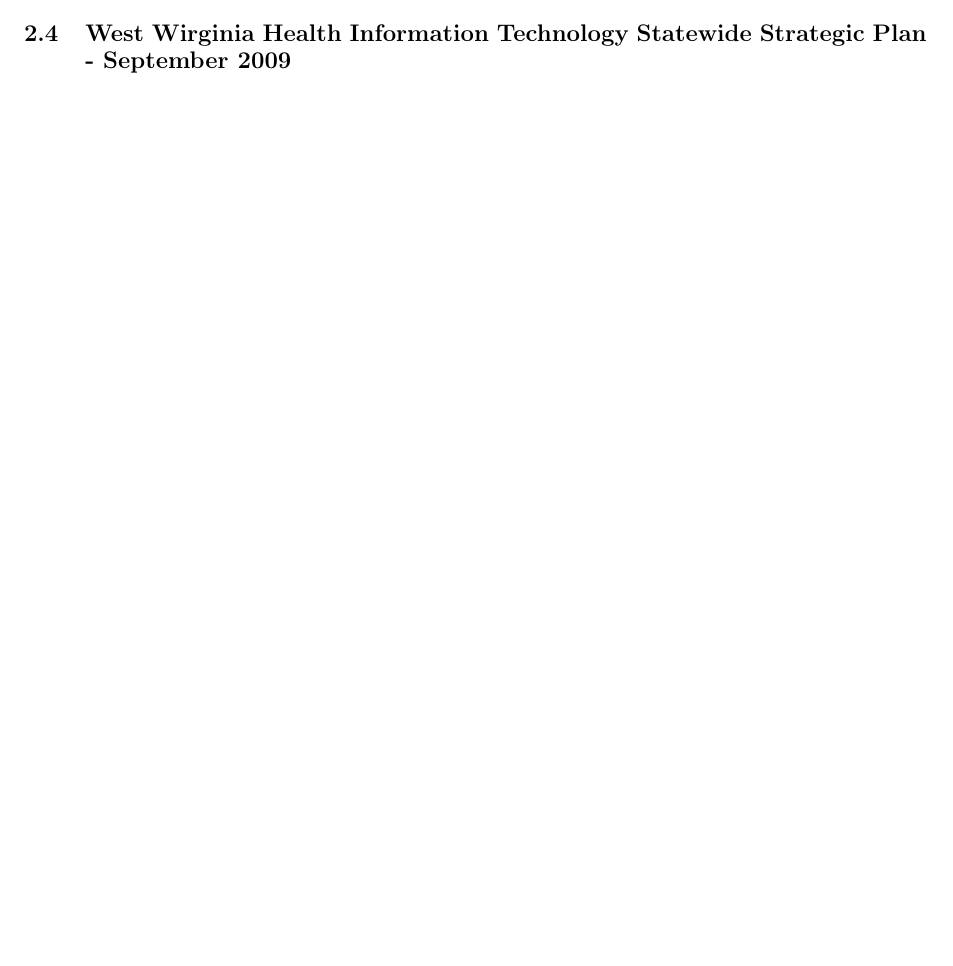
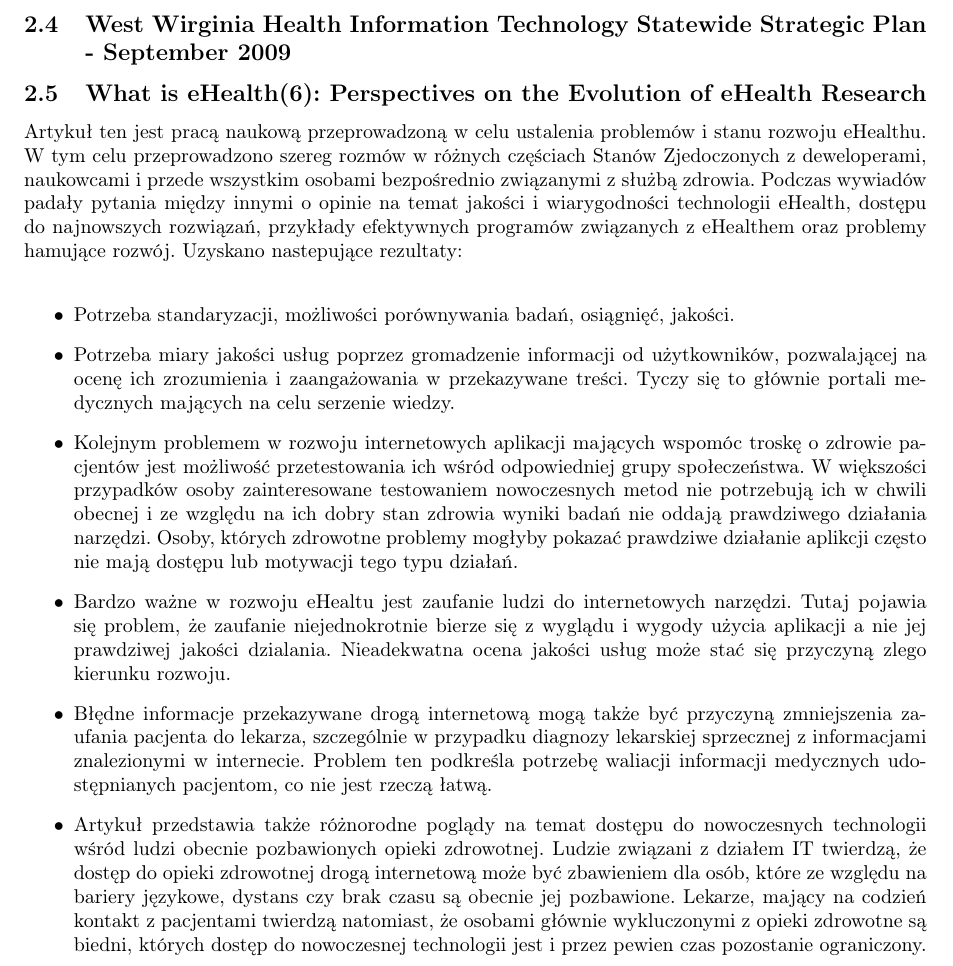
Before and after one commit to dorota/Studies, a LaTeX document (StreszczeniaArtykulow.tex): part of page 2 of 2 before the commit and part of page 3 of 3 after it, cut so that both start at the same text, the shorter picture padded with empty space. Compiled offline with pdfLaTeX.

Commit message:
dodany kolejne st

```diff
--- a/StreszczeniaArtykulow.tex
+++ b/StreszczeniaArtykulow.tex
@@ -74,4 +74,24 @@ e-health. Pod koniec arykułu, autor wyszczególnia kwestie z którymi musi się
 usług świadczonych droga internetową (w szczególności materiałów edukacyjnych), bezpieczeństwo danych, narzędzia usprawniające prace administracyjne, poprawa dostępu do Internetu.
 \subsection {West Wirginia Health Information Technology Statewide Strategic Plan - September 2009}
 
+
+\subsection {What is eHealth(6): Perspectives on the Evolution of eHealth Research}
+Artykuł ten jest pracą naukową przeprowadzoną w celu ustalenia problemów i stanu rozwoju eHealthu. W tym celu przeprowadzono  szereg rozmów w różnych częściach Stanów Zjedoczonych z deweloperami,
+naukowcami i przede wszystkim osobami bezpośrednio związanymi z służbą zdrowia. Podczas wywiadów padały pytania  między innymi o opinie na temat jakości i wiarygodności technologii eHealth, dostępu do najnowszych rozwiązań, przykłady efektywnych programów związanych z eHealthem oraz problemy hamujące rozwój. Uzyskano nastepujące rezultaty: \\
+\begin{itemize}
+\item Potrzeba standaryzacji, możliwości porównywania badań, osiągnięć, jakości.
+\item Potrzeba miary jakości usług poprzez gromadzenie informacji od użytkowników, pozwalającej na ocenę ich zrozumienia i zaangażowania w przekazywane treści. Tyczy się to głównie
+portali medycznych mających na celu serzenie wiedzy.
+\item Kolejnym problemem w rozwoju internetowych aplikacji mających wspomóc troskę o zdrowie pacjentów jest możliwość przetestowania ich wśród odpowiedniej grupy społeczeństwa. W większości
+przypadków osoby zainteresowane testowaniem nowoczesnych metod nie potrzebują ich w chwili obecnej i ze względu na ich dobry stan zdrowia wyniki badań nie oddają prawdziwego działania narzędzi.
+Osoby, których zdrowotne problemy mogłyby pokazać prawdziwe działanie aplikcji często nie mają dostępu lub motywacji tego typu działań.
+\item Bardzo ważne w rozwoju eHealtu jest zaufanie ludzi do internetowych narzędzi. Tutaj pojawia się problem, że zaufanie niejednokrotnie bierze się z wyglądu i wygody użycia aplikacji
+a nie jej prawdziwej jakości dzialania. Nieadekwatna ocena jakości usług może stać się przyczyną zlego kierunku rozwoju.
+\item Błędne informacje przekazywane drogą internetową mogą także być przyczyną zmniejszenia zaufania pacjenta do lekarza, szczególnie w przypadku diagnozy lekarskiej sprzecznej z informacjami znalezionymi
+w internecie. Problem ten podkreśla potrzebę waliacji informacji medycznych udostępnianych pacjentom, co nie jest rzeczą łatwą.
+\item Artykuł przedstawia także różnorodne poglądy na temat dostępu do nowoczesnych technologii wśród ludzi obecnie pozbawionych opieki zdrowotnej.
+Ludzie związani z działem IT twierdzą, że dostęp do opieki zdrowotnej drogą internetową może być zbawieniem dla osób, które ze względu na bariery językowe, dystans czy brak czasu są obecnie jej
+pozbawione. Lekarze, mający na codzień kontakt z pacjentami twierdzą natomiast, że osobami głównie wykluczonymi z opieki zdrowotne są biedni, których dostęp do nowoczesnej technologii jest i
+przez pewien czas pozostanie ograniczony.
+\end{itemize}
 \end{document}
```
